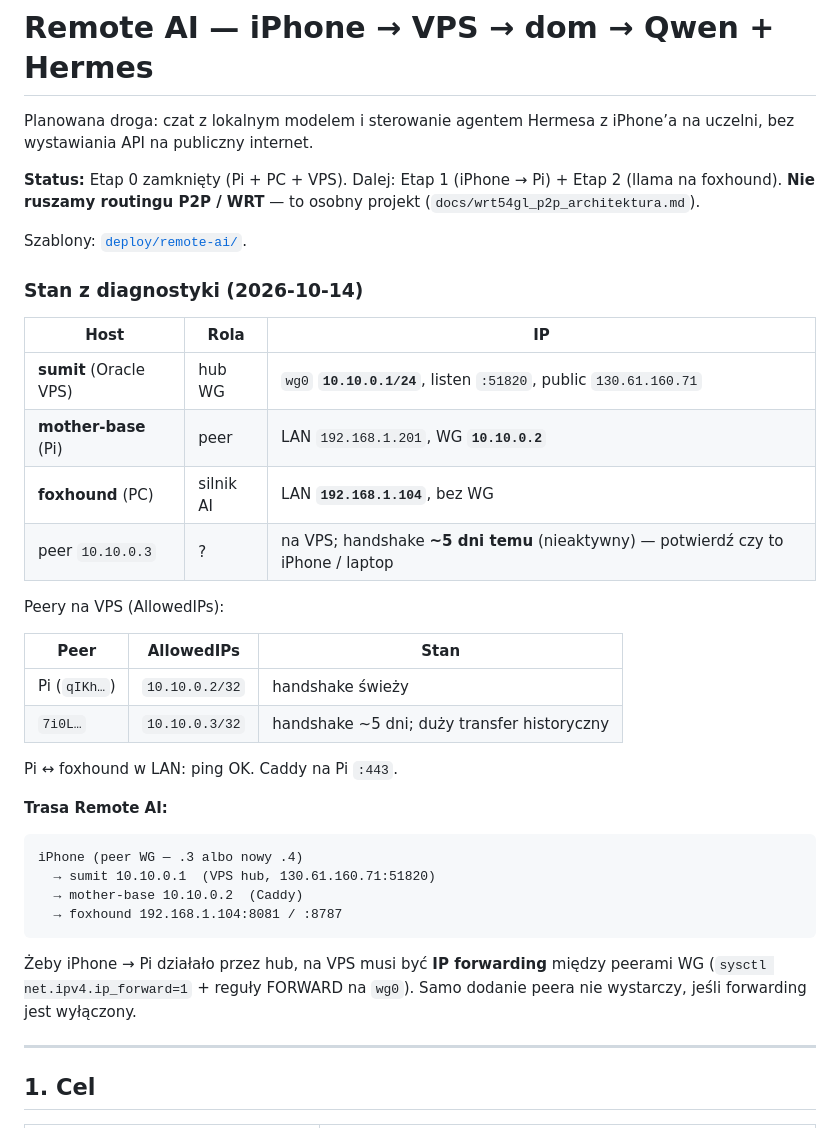
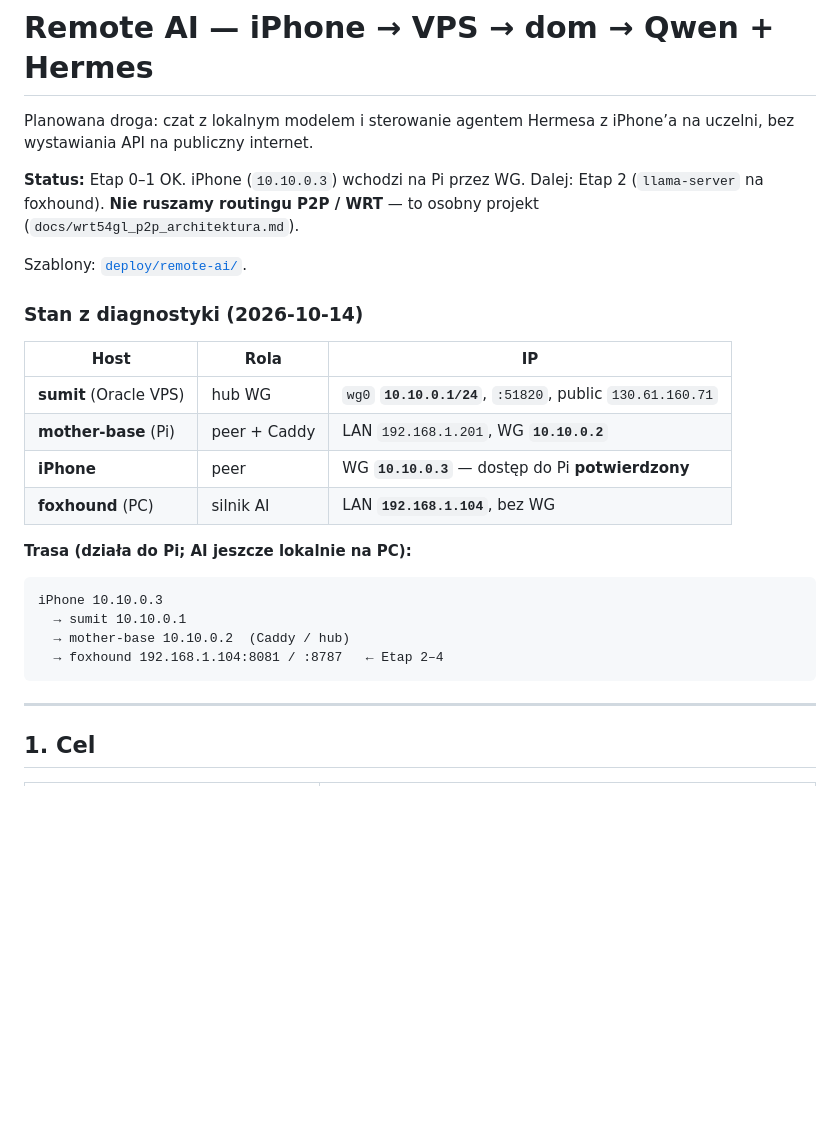
Before and after one commit to tenkejj/outer-haven-hub, a Markdown page: docs/REMOTE-AI.md, the part around the change. Rendered like a GitHub page; blank space fills up the shorter version.

Commit message:
Mark Phase 1 OK: iPhone is WG 10.10.0.3 and reaches Pi
Co-authored-by: Franciszek Karol Dranka <franciszek.dranka@student.uj.edu.pl>

````diff
--- a/docs/REMOTE-AI.md
+++ b/docs/REMOTE-AI.md
@@ -3,7 +3,7 @@
 Planowana droga: czat z lokalnym modelem i sterowanie agentem Hermesa
 z iPhone’a na uczelni, bez wystawiania API na publiczny internet.
 
-**Status:** Etap 0 zamknięty (Pi + PC + VPS). Dalej: Etap 1 (iPhone → Pi) + Etap 2 (llama na foxhound).
+**Status:** Etap 0–1 OK. iPhone (`10.10.0.3`) wchodzi na Pi przez WG. Dalej: Etap 2 (`llama-server` na foxhound).
 **Nie ruszamy routingu P2P / WRT** — to osobny projekt (`docs/wrt54gl_p2p_architektura.md`).
 
 Szablony: [`deploy/remote-ai/`](../deploy/remote-ai/).
@@ -12,32 +12,19 @@ Szablony: [`deploy/remote-ai/`](../deploy/remote-ai/).
 
 | Host | Rola | IP |
 |------|------|-----|
-| **sumit** (Oracle VPS) | hub WG | `wg0` **`10.10.0.1/24`**, listen `:51820`, public `130.61.160.71` |
-| **mother-base** (Pi) | peer | LAN `192.168.1.201`, WG **`10.10.0.2`** |
+| **sumit** (Oracle VPS) | hub WG | `wg0` **`10.10.0.1/24`**, `:51820`, public `130.61.160.71` |
+| **mother-base** (Pi) | peer + Caddy | LAN `192.168.1.201`, WG **`10.10.0.2`** |
+| **iPhone** | peer | WG **`10.10.0.3`** — dostęp do Pi **potwierdzony** |
 | **foxhound** (PC) | silnik AI | LAN **`192.168.1.104`**, bez WG |
-| peer `10.10.0.3` | ? | na VPS; handshake **~5 dni temu** (nieaktywny) — potwierdź czy to iPhone / laptop |
 
-Peery na VPS (AllowedIPs):
-
-| Peer | AllowedIPs | Stan |
-|------|------------|------|
-| Pi (`qIKh…`) | `10.10.0.2/32` | handshake świeży |
-| `7i0L…` | `10.10.0.3/32` | handshake ~5 dni; duży transfer historyczny |
-
-Pi ↔ foxhound w LAN: ping OK. Caddy na Pi `:443`.
-
-**Trasa Remote AI:**
+**Trasa (działa do Pi; AI jeszcze lokalnie na PC):**
 
 ```text
-iPhone (peer WG — .3 albo nowy .4)
-  → sumit 10.10.0.1  (VPS hub, 130.61.160.71:51820)
-  → mother-base 10.10.0.2  (Caddy)
-  → foxhound 192.168.1.104:8081 / :8787
+iPhone 10.10.0.3
+  → sumit 10.10.0.1
+  → mother-base 10.10.0.2  (Caddy / hub)
+  → foxhound 192.168.1.104:8081 / :8787   ← Etap 2–4
 ```
-
-Żeby iPhone → Pi działało przez hub, na VPS musi być **IP forwarding** między peerami WG
-(`sysctl net.ipv4.ip_forward=1` + reguły FORWARD na `wg0`). Samo dodanie peera nie wystarczy,
-jeśli forwarding jest wyłączony.
 
 ---
 
````
